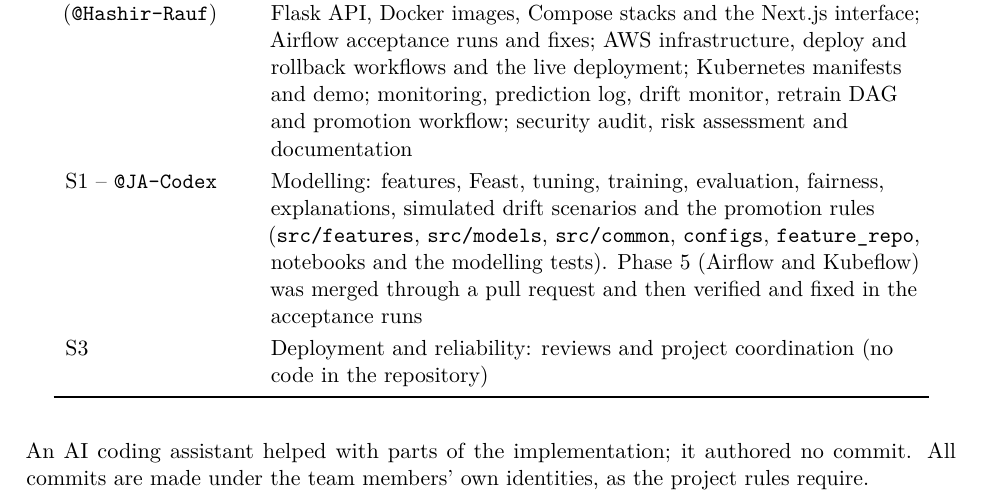
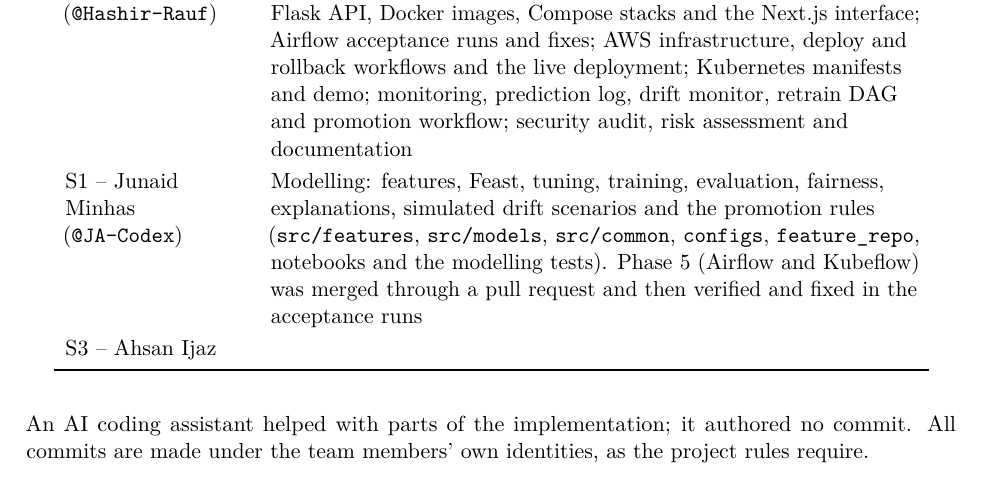
Before and after one commit to Hashir-Rauf/Credit-Risk-Intelligence-Platform, a LaTeX document (report/main.tex): part of page 28 of 29, cut so that both start at the same text. Compiled offline with pdfLaTeX.

Commit message:
docs: name the S1 and S3 members, leave S3 contribution blank

```diff
--- a/report/main.tex
+++ b/report/main.tex
@@ -748,8 +748,8 @@
 \hdr{Member} & \hdr{Contribution}\\
 \midrule\endhead
 S2 -- Hashir Rauf (\texttt{@Hashir-Rauf}) & Repository governance and CI/CD; data ingestion and validation; Flask API, Docker images, Compose stacks and the Next.js interface; Airflow acceptance runs and fixes; AWS infrastructure, deploy and rollback workflows and the live deployment; Kubernetes manifests and demo; monitoring, prediction log, drift monitor, retrain DAG and promotion workflow; security audit, risk assessment and documentation\\
-S1 -- \texttt{@JA-Codex} & Modelling: features, Feast, tuning, training, evaluation, fairness, explanations, simulated drift scenarios and the promotion rules (\code{src/features}, \code{src/models}, \code{src/common}, \code{configs}, \code{feature_repo}, notebooks and the modelling tests). Phase 5 (Airflow and Kubeflow) was merged through a pull request and then verified and fixed in the acceptance runs\\
-S3 & Deployment and reliability: reviews and project coordination (no code in the repository)\\
+S1 -- Junaid Minhas (\texttt{@JA-Codex}) & Modelling: features, Feast, tuning, training, evaluation, fairness, explanations, simulated drift scenarios and the promotion rules (\code{src/features}, \code{src/models}, \code{src/common}, \code{configs}, \code{feature_repo}, notebooks and the modelling tests). Phase 5 (Airflow and Kubeflow) was merged through a pull request and then verified and fixed in the acceptance runs\\
+S3 -- Ahsan Ijaz & \\
 \bottomrule
 \end{longtable}
 An AI coding assistant helped with parts of the implementation; it authored no commit. All commits are made under the team members' own identities, as the project rules require.
```
Also changed, not shown: REPORT.md (+2 -2 lines), README.md.
